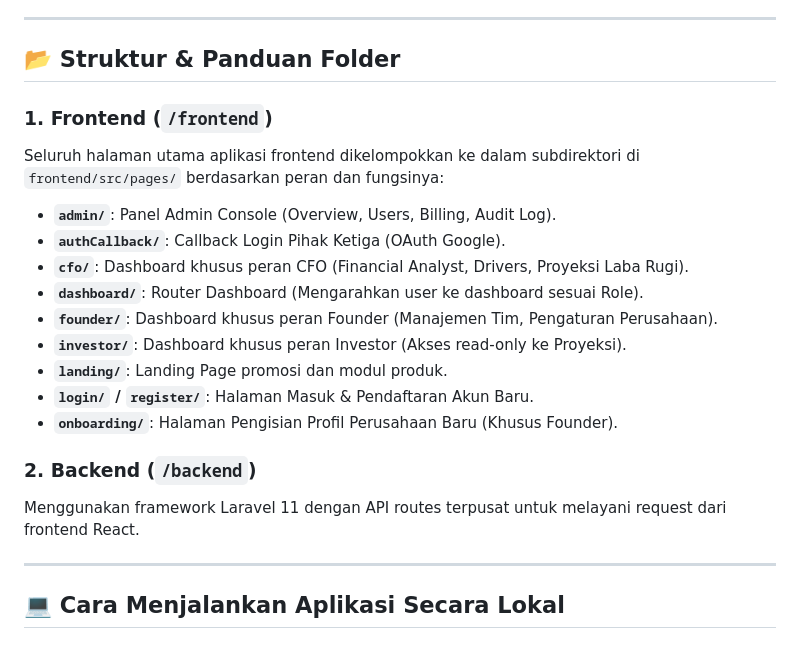
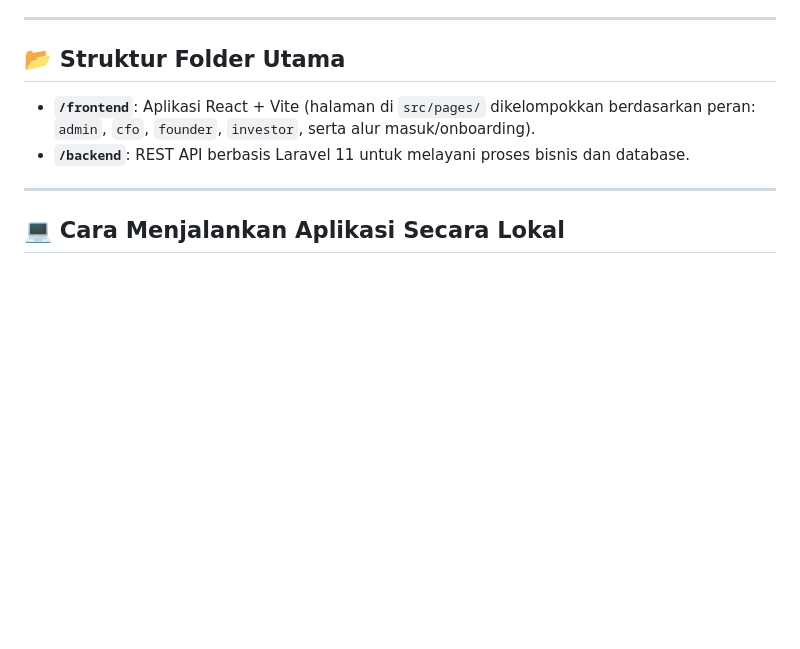
Before and after one commit to aryarakasyahputra/Project-Smartcoop-Financial-Planning-Platform, a Markdown page: README.md, the part around the change. GitHub-like rendering; blank space fills up the shorter version.

Commit message:
docs: simplify folder structure section in README.md

```diff
--- a/README.md
+++ b/README.md
@@ -4,22 +4,10 @@ Smartcoop Financial Planning Platform merupakan aplikasi SaaS perencanaan keuang
 
 ---
 
-## 📂 Struktur & Panduan Folder
+## 📂 Struktur Folder Utama
 
-### 1. Frontend (`/frontend`)
-Seluruh halaman utama aplikasi frontend dikelompokkan ke dalam subdirektori di `frontend/src/pages/` berdasarkan peran dan fungsinya:
-* **`admin/`**: Panel Admin Console (Overview, Users, Billing, Audit Log).
-* **`authCallback/`**: Callback Login Pihak Ketiga (OAuth Google).
-* **`cfo/`**: Dashboard khusus peran CFO (Financial Analyst, Drivers, Proyeksi Laba Rugi).
-* **`dashboard/`**: Router Dashboard (Mengarahkan user ke dashboard sesuai Role).
-* **`founder/`**: Dashboard khusus peran Founder (Manajemen Tim, Pengaturan Perusahaan).
-* **`investor/`**: Dashboard khusus peran Investor (Akses read-only ke Proyeksi).
-* **`landing/`**: Landing Page promosi dan modul produk.
-* **`login/` / `register/`**: Halaman Masuk & Pendaftaran Akun Baru.
-* **`onboarding/`**: Halaman Pengisian Profil Perusahaan Baru (Khusus Founder).
-
-### 2. Backend (`/backend`)
-Menggunakan framework Laravel 11 dengan API routes terpusat untuk melayani request dari frontend React.
+* **`/frontend`**: Aplikasi React + Vite (halaman di `src/pages/` dikelompokkan berdasarkan peran: `admin`, `cfo`, `founder`, `investor`, serta alur masuk/onboarding).
+* **`/backend`**: REST API berbasis Laravel 11 untuk melayani proses bisnis dan database.
 
 ---
 
```
